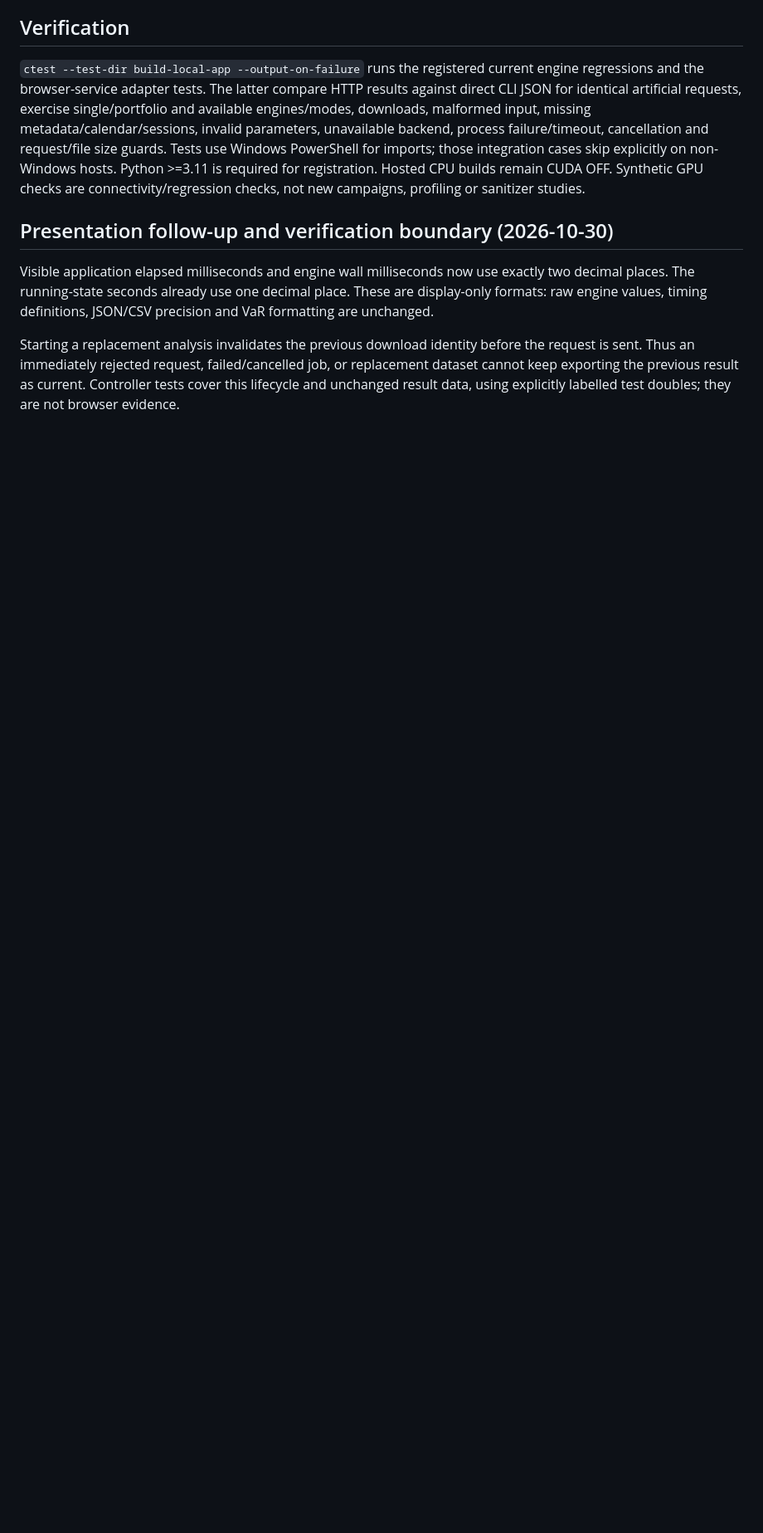
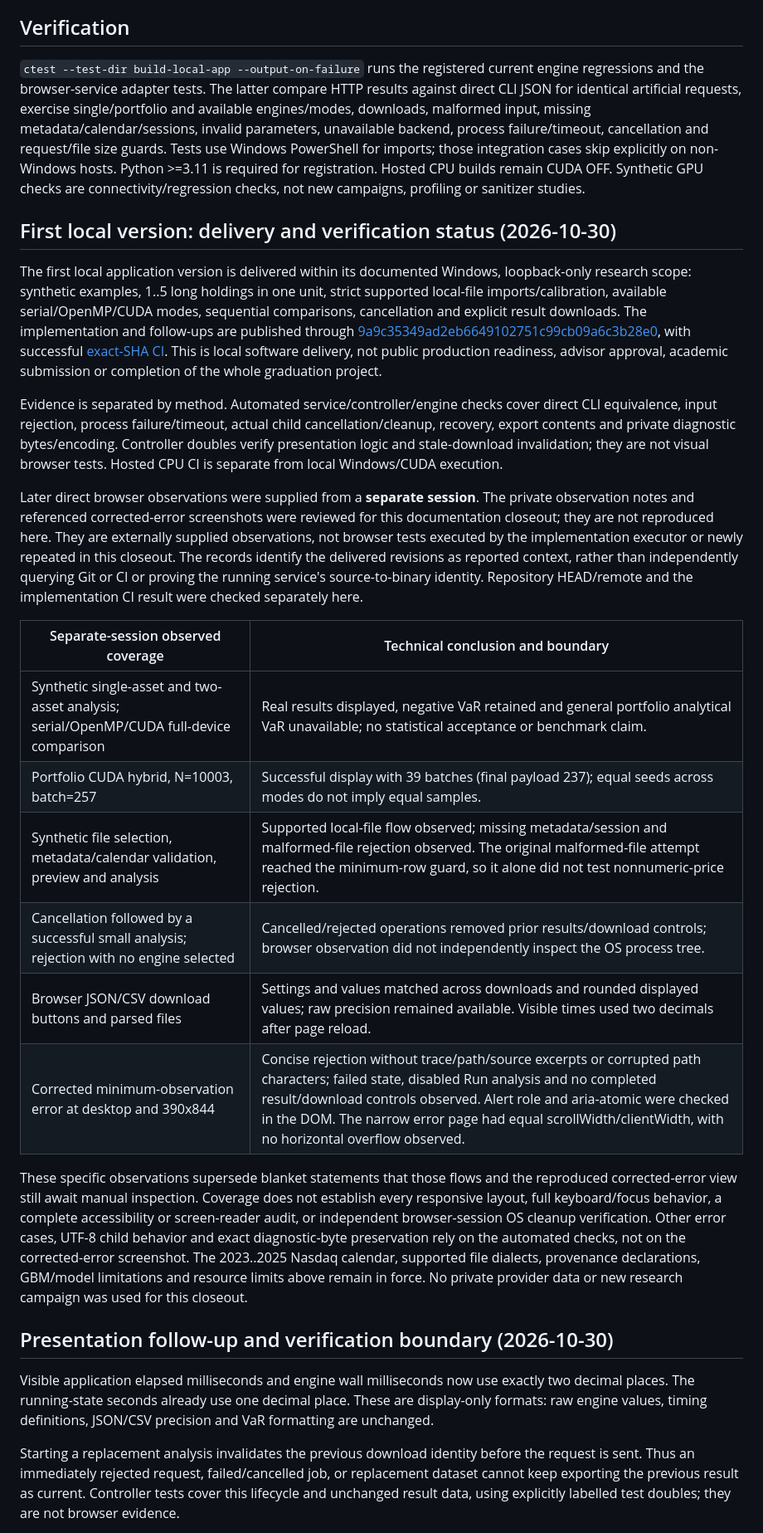
Before and after one commit to rahmancelik74-cmd/vaR-hpc, a Markdown page: docs/local-browser.md, the part around one of its changes. Shown at 83% size. Drawn GitHub-style; blank space fills up the shorter version.

Commit message:
Reconcile first local application delivery and browser observations

```diff
--- a/docs/local-browser.md
+++ b/docs/local-browser.md
@@ -168,6 +186,53 @@ non-Windows hosts. Python >=3.11 is required for registration. Hosted CPU builds
 remain CUDA OFF. Synthetic GPU checks are connectivity/regression checks, not
 new campaigns, profiling or sanitizer studies.
 
+## First local version: delivery and verification status (2026-10-30)
+
+The first local application version is delivered within its documented Windows,
+loopback-only research scope: synthetic examples, 1..5 long holdings in one unit,
+strict supported local-file imports/calibration, available serial/OpenMP/CUDA
+modes, sequential comparisons, cancellation and explicit result downloads.
+The implementation and follow-ups are published through
+[9a9c35349ad2eb6649102751c99cb09a6c3b28e0](https://github.com/rahmancelik74-cmd/vaR-hpc/commit/9a9c35349ad2eb6649102751c99cb09a6c3b28e0),
+with successful [exact-SHA CI](https://github.com/rahmancelik74-cmd/vaR-hpc/actions/runs/40982418499).
+This is local software delivery, not public production readiness, advisor
+approval, academic submission or completion of the whole graduation project.
+
+Evidence is separated by method. Automated service/controller/engine checks
+cover direct CLI equivalence, input rejection, process failure/timeout, actual
+child cancellation/cleanup, recovery, export contents and private diagnostic
+bytes/encoding. Controller doubles verify presentation logic and stale-download
+invalidation; they are not visual browser tests. Hosted CPU CI is separate from
+local Windows/CUDA execution.
+
+Later direct browser observations were supplied from a **separate session**.
+The private observation notes and referenced corrected-error screenshots were
+reviewed for this documentation closeout; they are not reproduced here. They
+are externally supplied observations, not browser tests executed by the
+implementation executor or newly repeated in this closeout. The records identify
+the delivered revisions as reported context, rather than independently querying
+Git or CI or proving the running service's source-to-binary identity. Repository
+HEAD/remote and the implementation CI result were checked separately here.
+
+| Separate-session observed coverage | Technical conclusion and boundary |
+| --- | --- |
+| Synthetic single-asset and two-asset analysis; serial/OpenMP/CUDA full-device comparison | Real results displayed, negative VaR retained and general portfolio analytical VaR unavailable; no statistical acceptance or benchmark claim. |
+| Portfolio CUDA hybrid, N=10003, batch=257 | Successful display with 39 batches (final payload 237); equal seeds across modes do not imply equal samples. |
+| Synthetic file selection, metadata/calendar validation, preview and analysis | Supported local-file flow observed; missing metadata/session and malformed-file rejection observed. The original malformed-file attempt reached the minimum-row guard, so it alone did not test nonnumeric-price rejection. |
+| Cancellation followed by a successful small analysis; rejection with no engine selected | Cancelled/rejected operations removed prior results/download controls; browser observation did not independently inspect the OS process tree. |
+| Browser JSON/CSV download buttons and parsed files | Settings and values matched across downloads and rounded displayed values; raw precision remained available. Visible times used two decimals after page reload. |
+| Corrected minimum-observation error at desktop and 390x844 | Concise rejection without trace/path/source excerpts or corrupted path characters; failed state, disabled Run analysis and no completed result/download controls observed. Alert role and aria-atomic were checked in the DOM. The narrow error page had equal scrollWidth/clientWidth, with no horizontal overflow observed. |
+
+These specific observations supersede blanket statements that those flows and
+the reproduced corrected-error view still await manual inspection. Coverage does
+not establish every responsive layout, full keyboard/focus behavior, a complete
+accessibility or screen-reader audit, or independent browser-session OS cleanup
+verification. Other error cases, UTF-8 child behavior and exact diagnostic-byte
+preservation rely on the automated checks, not on the corrected-error screenshot.
+The 2023..2025 Nasdaq calendar, supported file dialects, provenance declarations,
+GBM/model limitations and resource limits above remain in force. No private
+provider data or new research campaign was used for this closeout.
+
 ## Presentation follow-up and verification boundary (2026-10-30)
 
 Visible application elapsed milliseconds and engine wall milliseconds now use
```
Also changed, not shown: other parts of docs/local-browser.md (+28 -21 lines), docs/project-state.md (+21 -5 lines).
